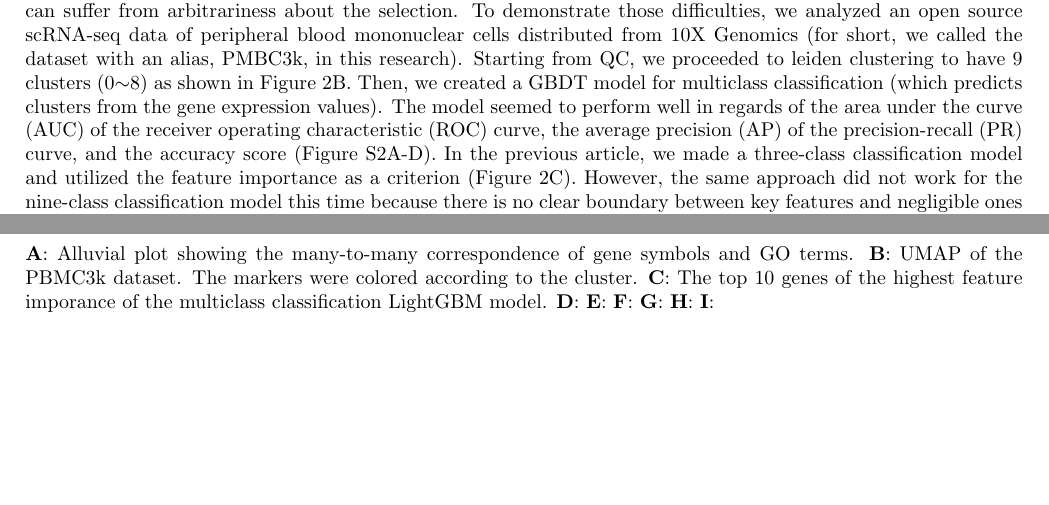
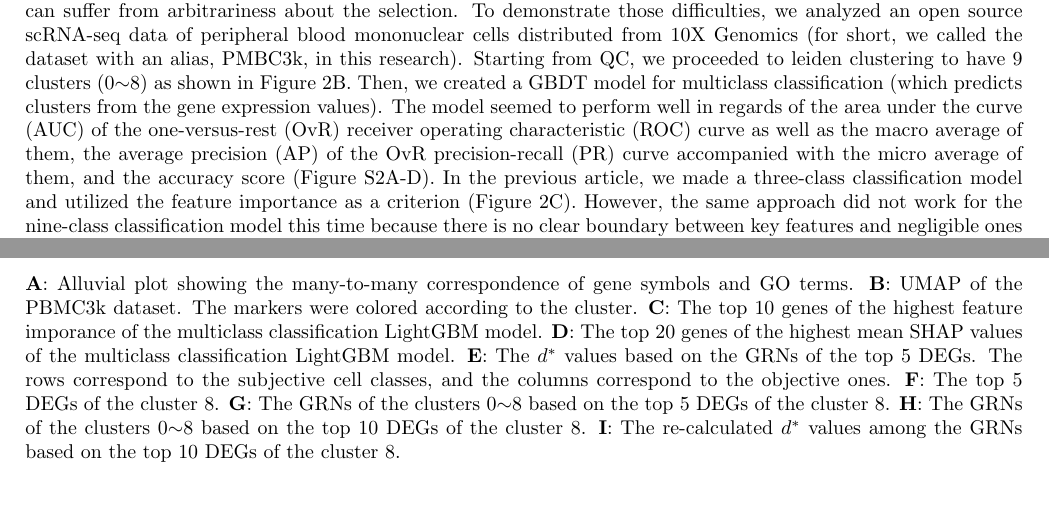
Before and after one commit to yo-aka-gene/manuscript_for_grnet, a LaTeX document (main.tex): two parts of pages 3 and 4 of 8 before the commit and two parts of pages 3 and 5 of 8 after it, joined at a grey line, cut so that both start at the same text, the shorter picture padded with empty space. Compiled offline with pdfLaTeX.

Commit message:
:construction: ver 24-03-13-23:46

```diff
--- a/main.tex
+++ b/main.tex
@@ -44,6 +44,7 @@
 \DeclareAcronym{GO}{short = GO, long  = gene ontology}
 \DeclareAcronym{QC}{short = QC, long  = quality control}
 \DeclareAcronym{MMHC}{short = MMHC, long  = max-min hill-climbing}
+\DeclareAcronym{OvR}{short = OvR, long  = one-versus-rest}
 \DeclareAcronym{AUC}{short = AUC, long  = area under the curve}
 \DeclareAcronym{ROC}{short = ROC, long  = receiver operating characteristic}
 \DeclareAcronym{AP}{short = AP, long  = average precision}
@@ -186,9 +187,10 @@ data of peripheral blood mononuclear cells distributed from 10X Genomics (for sh
 an alias, PMBC3k, in this research). Starting from QC, we proceeded to leiden clustering to have 9 clusters (0$\sim$8)
 as shown in \figurename{ 2B}. Then, we created a GBDT model for multiclass classification (which predicts clusters from
 the gene expression values). The model seemed to perform well in regards of the \ac{AUC} of
-the \ac{ROC} curve, the \ac{AP} of the \ac{PR} curve, and
-the accuracy score (\figurename{ S2A-D}). In the previous article, we made a three-class classification model and utilized
-the feature importance as a criterion (\figurename{ 2C}). However, the same approach did not work for the
+the \ac{OvR} \ac{ROC} curve as well as the macro average of
+them, the \ac{AP} of the \ac{OvR} \ac{PR} curve accompanied with the micro average of
+them, and the accuracy score (\figurename{ S2A-D}). In the previous article, we made a three-class classification model
+and utilized the feature importance as a criterion (\figurename{ 2C}). However, the same approach did not work for the
 nine-class classification model this time because there is no clear boundary between key features and negligible ones
 even within the top 10 features of importance. Note that GRNs require pairwise calculation of genes, accordingly,
 modelers should avoid using an excessive number of genes for computational efficiency. Other than the feature
@@ -259,12 +267,13 @@ cells from 10X Genomics (for short, we named the dataset PMBC3k in this research
     \textbf{A}: Alluvial plot showing the many-to-many correspondence of gene symbols and GO terms.
     \textbf{B}: UMAP of the PBMC3k dataset. The markers were colored according to the cluster.
     \textbf{C}: The top 10 genes of the highest feature imporance of the multiclass classification LightGBM model.
-    \textbf{D}:
-    \textbf{E}:
-    \textbf{F}:
-    \textbf{G}:
-    \textbf{H}:
-    \textbf{I}:
+    \textbf{D}: The top 20 genes of the highest mean SHAP values of the multiclass classification LightGBM model.
+    \textbf{E}: The $d^*$ values based on the GRNs of the top 5 DEGs.
+    The rows correspond to the subjective cell classes, and the columns correspond to the objective ones.
+    \textbf{F}: The top 5 DEGs of the cluster 8.
+    \textbf{G}: The GRNs of the clusters 0$\sim$8 based on the top 5 DEGs of the cluster 8.
+    \textbf{H}: The GRNs of the clusters 0$\sim$8 based on the top 10 DEGs of the cluster 8.
+    \textbf{I}: The re-calculated $d^*$ values among the GRNs based on the top 10 DEGs of the cluster 8.
   }
 \end{figure}
 
```
Also changed, not shown: appendix.tex (+2 -2 lines), refs.bib (+10 -0 lines), figs/exported/figure_s2.png, figs/pbmc3k/pr.png, figs/pbmc3k/roc.png, out/main.pdf, main.tex (14 more changed lines).
